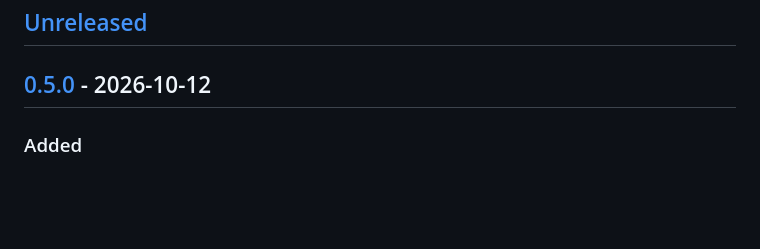
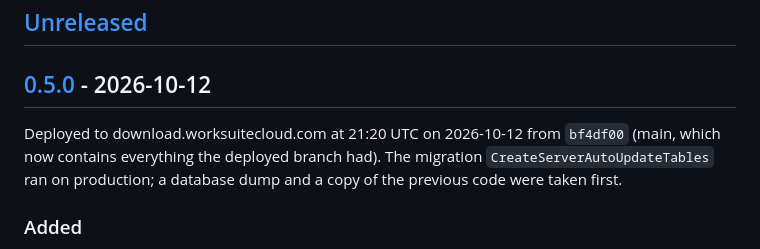
Before and after one commit to Livezen-Technologies/worksite-download, a Markdown page: CHANGELOG.md, the part around the change. GitHub-like rendering; blank space fills up the shorter version.

Commit message:
CHANGELOG: 0.5.0 deployed to download.worksuitecloud.com
Co-Authored-By: Claude Opus 5.5 <noreply@anthropic.com>

```diff
--- a/CHANGELOG.md
+++ b/CHANGELOG.md
@@ -14,6 +14,12 @@ Section headings used under each version: **Added**, **Changed**, **Deprecated**
 ## [Unreleased]
 
 ## [0.5.0] - 2026-10-12
+
+Deployed to download.worksuitecloud.com at 21:20 UTC on 2026-10-12 from
+`bf4df00` (main, which now contains everything the deployed branch had). The
+migration `CreateServerAutoUpdateTables` ran on production; a database dump
+and a copy of the previous code were taken first.
+
 ### Added
 
 - **Core System Update Service, portal side (WS-CORE-SYSUPDATE-SRS-001 §10)** —
```
